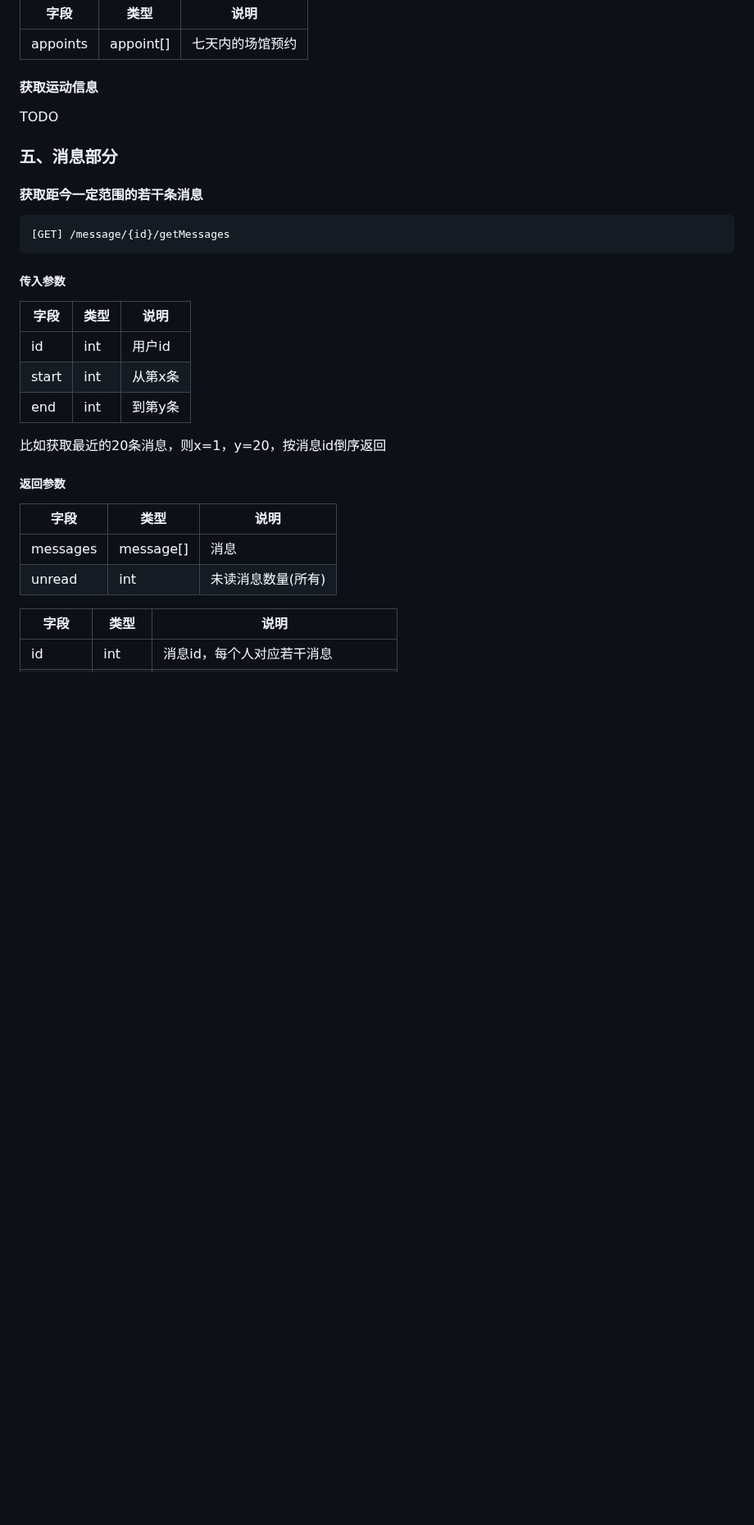
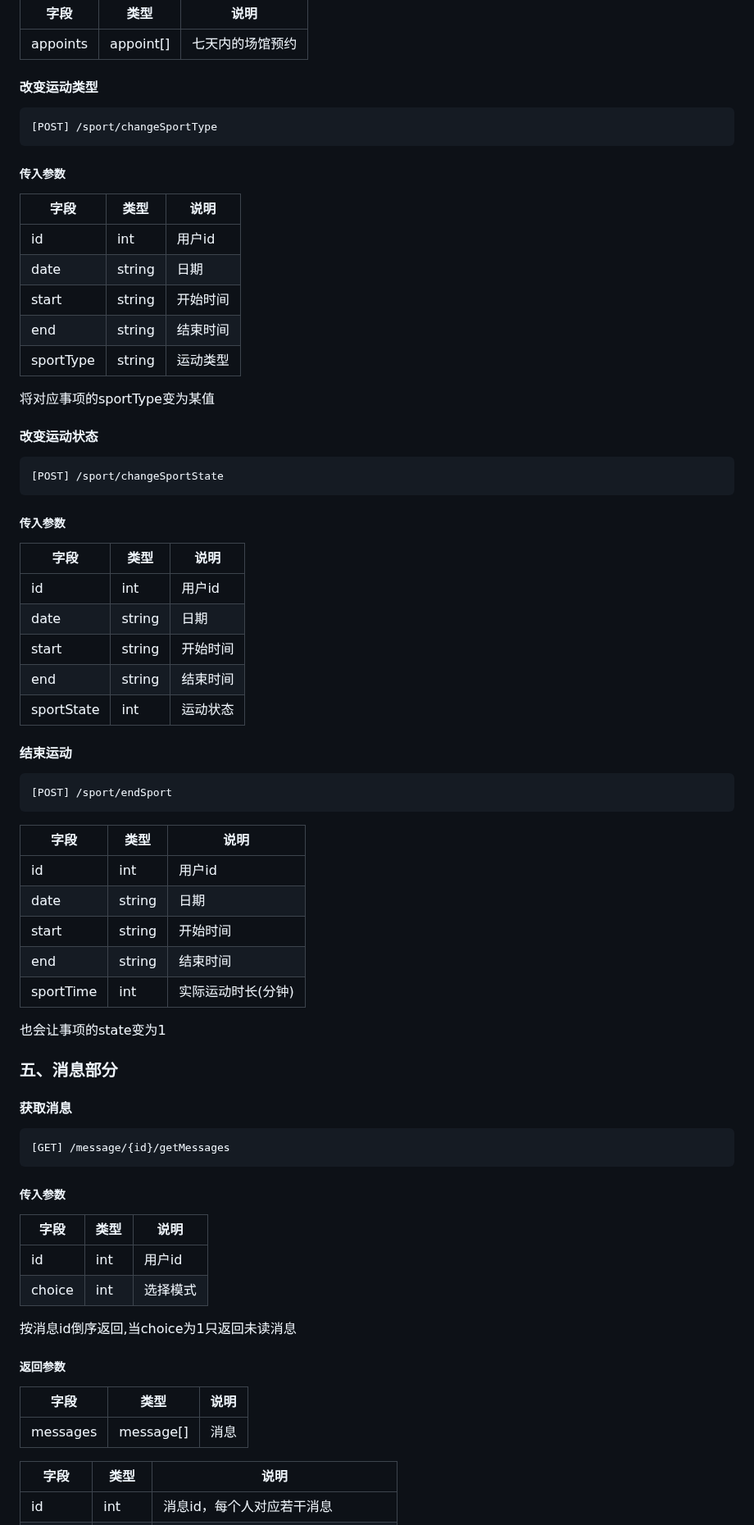
Before and after one commit to LCCCCCCCCCCCCCCCCCCCCC/A02-HealTHU, a Markdown page: API文档.md, the part around one of its changes. Shown at 82% size. Rendered like a GitHub page; blank space fills up the shorter version.

````diff
--- a/API文档.md
+++ b/API文档.md
@@ -712,12 +704,51 @@ wx.request({
 |-------------|-------------|-------------|
 |appoints|appoint[]|七天内的场馆预约|
 
-#### 获取运动信息
-TODO
+#### 改变运动类型
+```HTTP
+[POST] /sport/changeSportType
+```
+##### 传入参数
+|字段|类型|说明|
+|-------------|-------------|-------------|
+|id|int|用户id|
+|date|string|日期|
+|start|string|开始时间|
+|end|string|结束时间|
+|sportType|string|运动类型|
+
+将对应事项的sportType变为某值
+
+#### 改变运动状态
+```HTTP
+[POST] /sport/changeSportState
+```
+##### 传入参数
+|字段|类型|说明|
+|-------------|-------------|-------------|
+|id|int|用户id|
+|date|string|日期|
+|start|string|开始时间|
+|end|string|结束时间|
+|sportState|int|运动状态|
+
+#### 结束运动
+```HTTP
+[POST] /sport/endSport
+```
+|字段|类型|说明|
+|-------------|-------------|-------------|
+|id|int|用户id|
+|date|string|日期|
+|start|string|开始时间|
+|end|string|结束时间|
+|sportTime|int|实际运动时长(分钟)|
+
+也会让事项的state变为1
 
 ### 五、消息部分
 
-#### 获取距今一定范围的若干条消息
+#### 获取消息
 ```HTTP
 [GET] /message/{id}/getMessages
 ```
@@ -725,16 +756,14 @@ TODO
 |字段|类型|说明|
 |-------------|-------------|-------------|
 |id|int|用户id|
-|start|int|从第x条|
-|end|int|到第y条|
+|choice|int|选择模式|
 
-比如获取最近的20条消息，则x=1，y=20，按消息id倒序返回
+按消息id倒序返回,当choice为1只返回未读消息
 
 ##### 返回参数
 |字段|类型|说明|
 |-------------|-------------|-------------|
 |messages|message[]|消息|
-|unread|int|未读消息数量(所有)|
 
 |字段|类型|说明|
 |-------------|-------------|-------------|
````
Also changed, not shown: other parts of API文档.md (+11 -19 lines).
